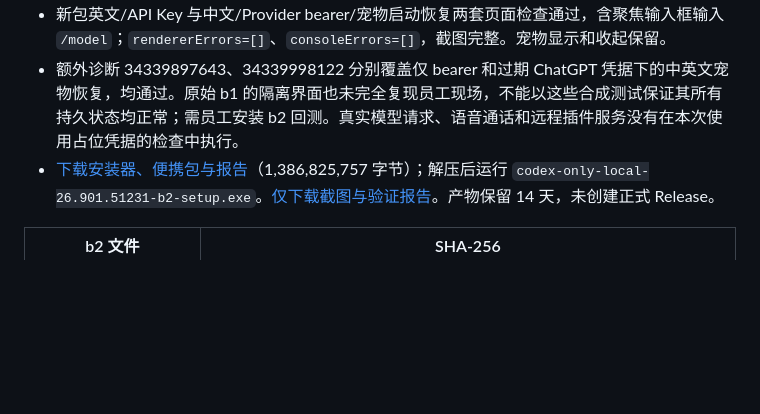
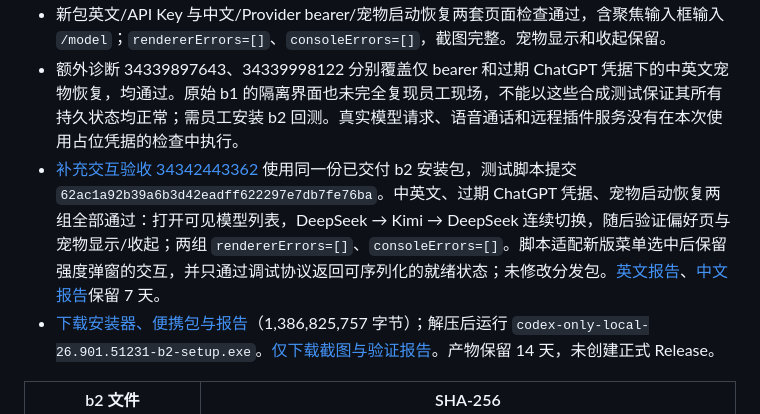
Before and after one commit to TEENet-io/codex-kiosk, a Markdown page: docs/enterprise-change-inventory.md, the part around the change. Drawn GitHub-style; blank space fills up the shorter version.

Commit message:
docs: record b2 bilingual model switching acceptance [skip ci]

```diff
--- a/docs/enterprise-change-inventory.md
+++ b/docs/enterprise-change-inventory.md
@@ -180,6 +180,7 @@ ai-env-mgr 相关代码位于 `/root/pp_home/windows-pc/ai-env-mgr`。本次任
 - 132 项脚本回归、18 项网关测试和网关构建通过；新安装包完整性、原生 CLI、静默安装、旧程序替换与用户配置/Skill 保留通过。
 - 新包英文/API Key 与中文/Provider bearer/宠物启动恢复两套页面检查通过，含聚焦输入框输入 `/model`；`rendererErrors=[]`、`consoleErrors=[]`，截图完整。宠物显示和收起保留。
 - 额外诊断 34339897643、34339998122 分别覆盖仅 bearer 和过期 ChatGPT 凭据下的中英文宠物恢复，均通过。原始 b1 的隔离界面也未完全复现员工现场，不能以这些合成测试保证其所有持久状态均正常；需员工安装 b2 回测。真实模型请求、语音通话和远程插件服务没有在本次使用占位凭据的检查中执行。
+- [补充交互验收 34342443362](https://github.com/TEENet-io/codex-kiosk/actions/runs/34342443362) 使用同一份已交付 b2 安装包，测试脚本提交 `62ac1a92b39a6b3d42eadff622297e7db7fe76ba`。中英文、过期 ChatGPT 凭据、宠物启动恢复两组全部通过：打开可见模型列表，DeepSeek → Kimi → DeepSeek 连续切换，随后验证偏好页与宠物显示/收起；两组 `rendererErrors=[]`、`consoleErrors=[]`。脚本适配新版菜单选中后保留强度弹窗的交互，并只通过调试协议返回可序列化的就绪状态；未修改分发包。[英文报告](https://nightly.link/TEENet-io/codex-kiosk/actions/artifacts/10100408543.zip)、[中文报告](https://nightly.link/TEENet-io/codex-kiosk/actions/artifacts/10100470531.zip)保留 7 天。
 - [下载安装器、便携包与报告](https://nightly.link/TEENet-io/codex-kiosk/actions/artifacts/10099713592.zip)（1,386,825,757 字节）；解压后运行 `codex-only-local-26.901.51231-b2-setup.exe`。[仅下载截图与验证报告](https://nightly.link/TEENet-io/codex-kiosk/actions/artifacts/10099679716.zip)。产物保留 14 天，未创建正式 Release。
 
 | b2 文件 | SHA-256 |
```
